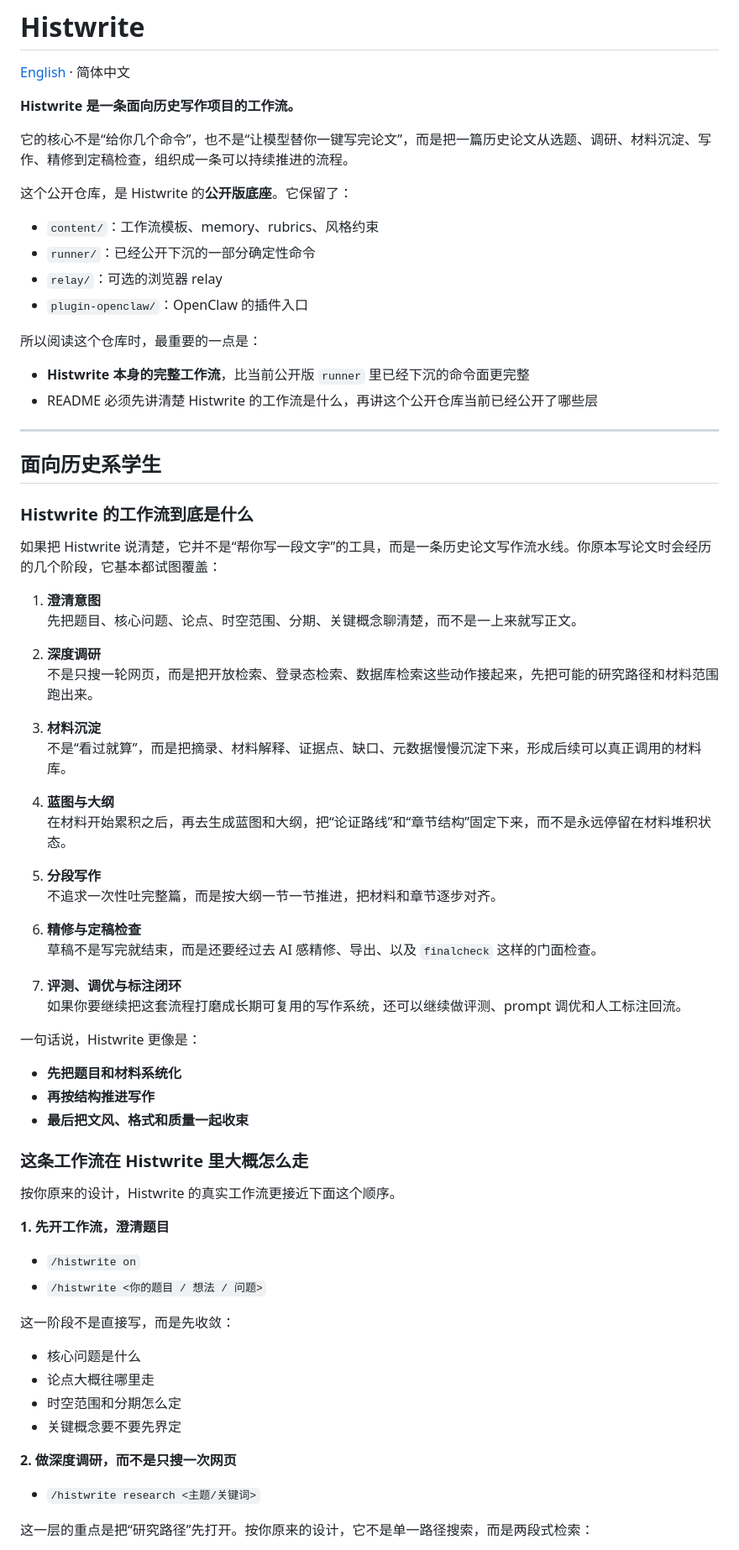
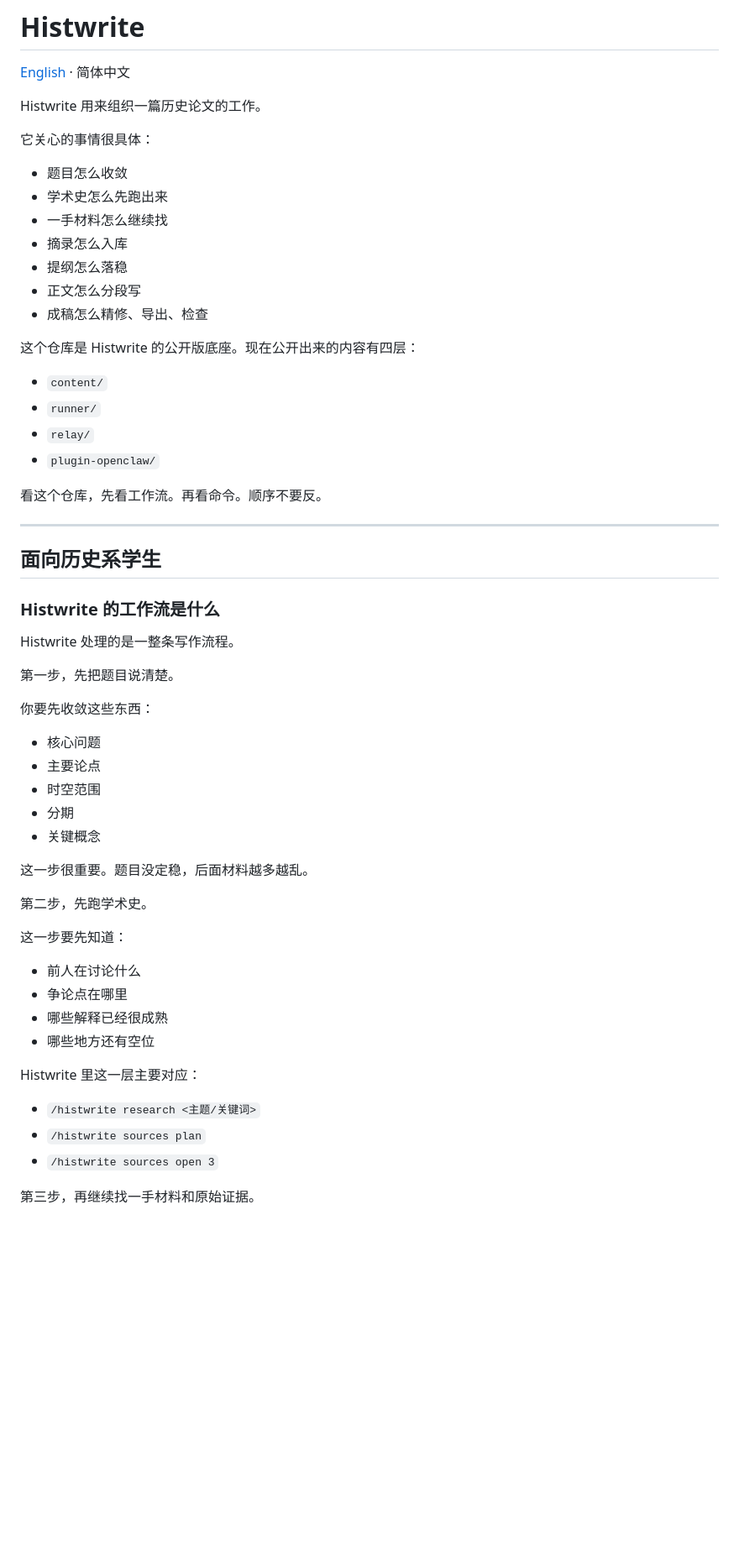
Before and after one commit to wooooci/histwrite, a Markdown page: README.md, the part around one of its changes. Shown at 84% size. GitHub-like rendering; blank space fills up the shorter version.

Commit message:
docs: simplify chinese readme style

```diff
--- a/README.md
+++ b/README.md
@@ -2,76 +2,61 @@
 
 [English](README.en.md) · 简体中文
 
-**Histwrite 是一条面向历史写作项目的工作流。**
+Histwrite 用来组织一篇历史论文的工作。
 
-它的核心不是“给你几个命令”，也不是“让模型替你一键写完论文”，而是把一篇历史论文从选题、调研、材料沉淀、写作、精修到定稿检查，组织成一条可以持续推进的流程。
+它关心的事情很具体：
 
-这个公开仓库，是 Histwrite 的**公开版底座**。它保留了：
+- 题目怎么收敛
+- 学术史怎么先跑出来
+- 一手材料怎么继续找
+- 摘录怎么入库
+- 提纲怎么落稳
+- 正文怎么分段写
+- 成稿怎么精修、导出、检查
 
-- `content/`：工作流模板、memory、rubrics、风格约束
-- `runner/`：已经公开下沉的一部分确定性命令
-- `relay/`：可选的浏览器 relay
-- `plugin-openclaw/`：OpenClaw 的插件入口
+这个仓库是 Histwrite 的公开版底座。现在公开出来的内容有四层：
 
-所以阅读这个仓库时，最重要的一点是：
+- `content/`
+- `runner/`
+- `relay/`
+- `plugin-openclaw/`
 
-- **Histwrite 本身的完整工作流**，比当前公开版 `runner` 里已经下沉的命令面更完整
-- README 必须先讲清楚 Histwrite 的工作流是什么，再讲这个公开仓库当前已经公开了哪些层
+看这个仓库，先看工作流。再看命令。顺序不要反。
 
 ---
 
 ## 面向历史系学生
 
-### Histwrite 的工作流到底是什么
+### Histwrite 的工作流是什么
 
-如果把 Histwrite 说清楚，它并不是“帮你写一段文字”的工具，而是一条历史论文写作流水线。你原本写论文时会经历的几个阶段，它基本都试图覆盖：
+Histwrite 处理的是一整条写作流程。
 
-1. **澄清意图**
-   先把题目、核心问题、论点、时空范围、分期、关键概念聊清楚，而不是一上来就写正文。
+第一步，先把题目说清楚。
 
-2. **深度调研**
-   不是只搜一轮网页，而是把开放检索、登录态检索、数据库检索这些动作接起来，先把可能的研究路径和材料范围跑出来。
+你要先收敛这些东西：
 
-3. **材料沉淀**
-   不是“看过就算”，而是把摘录、材料解释、证据点、缺口、元数据慢慢沉淀下来，形成后续可以真正调用的材料库。
+- 核心问题
+- 主要论点
+- 时空范围
+- 分期
+- 关键概念
 
-4. **蓝图与大纲**
-   在材料开始累积之后，再去生成蓝图和大纲，把“论证路线”和“章节结构”固定下来，而不是永远停留在材料堆积状态。
+这一步很重要。题目没定稳，后面材料越多越乱。
 
-5. **分段写作**
-   不追求一次性吐完整篇，而是按大纲一节一节推进，把材料和章节逐步对齐。
+第二步，先跑学术史。
 
-6. **精修与定稿检查**
-   草稿不是写完就结束，而是还要经过去 AI 感精修、导出、以及 `finalcheck` 这样的门面检查。
+这一步要先知道：
 
-7. **评测、调优与标注闭环**
-   如果你要继续把这套流程打磨成长期可复用的写作系统，还可以继续做评测、prompt 调优和人工标注回流。
+- 前人在讨论什么
+- 争论点在哪里
+- 哪些解释已经很成熟
+- 哪些地方还有空位
 
-一句话说，Histwrite 更像是：
-
-- **先把题目和材料系统化**
-- **再按结构推进写作**
-- **最后把文风、格式和质量一起收束**
-
-### 这条工作流在 Histwrite 里大概怎么走
-
-按你原来的设计，Histwrite 的真实工作流更接近下面这个顺序。
-
-**1. 先开工作流，澄清题目**
-
-- `/histwrite on`
-- `/histwrite <你的题目 / 想法 / 问题>`
-
-这一阶段不是直接写，而是先收敛：
-
-- 核心问题是什么
-- 论点大概往哪里走
-- 时空范围和分期怎么定
-- 关键概念要不要先界定
-
-**2. 做深度调研，而不是只搜一次网页**
+Histwrite 里这一层主要对应：
 
 - `/histwrite research <主题/关键词>`
+- `/histwrite sources plan`
+- `/histwrite sources open 3`
 
-这一层的重点是把“研究路径”先打开。按你原来的设计，它不是单一路径搜索，而是两段式检索：
+第三步，再继续找一手材料和原始证据。
 
```
Also changed, not shown: other parts of README.md (+158 -142 lines).
